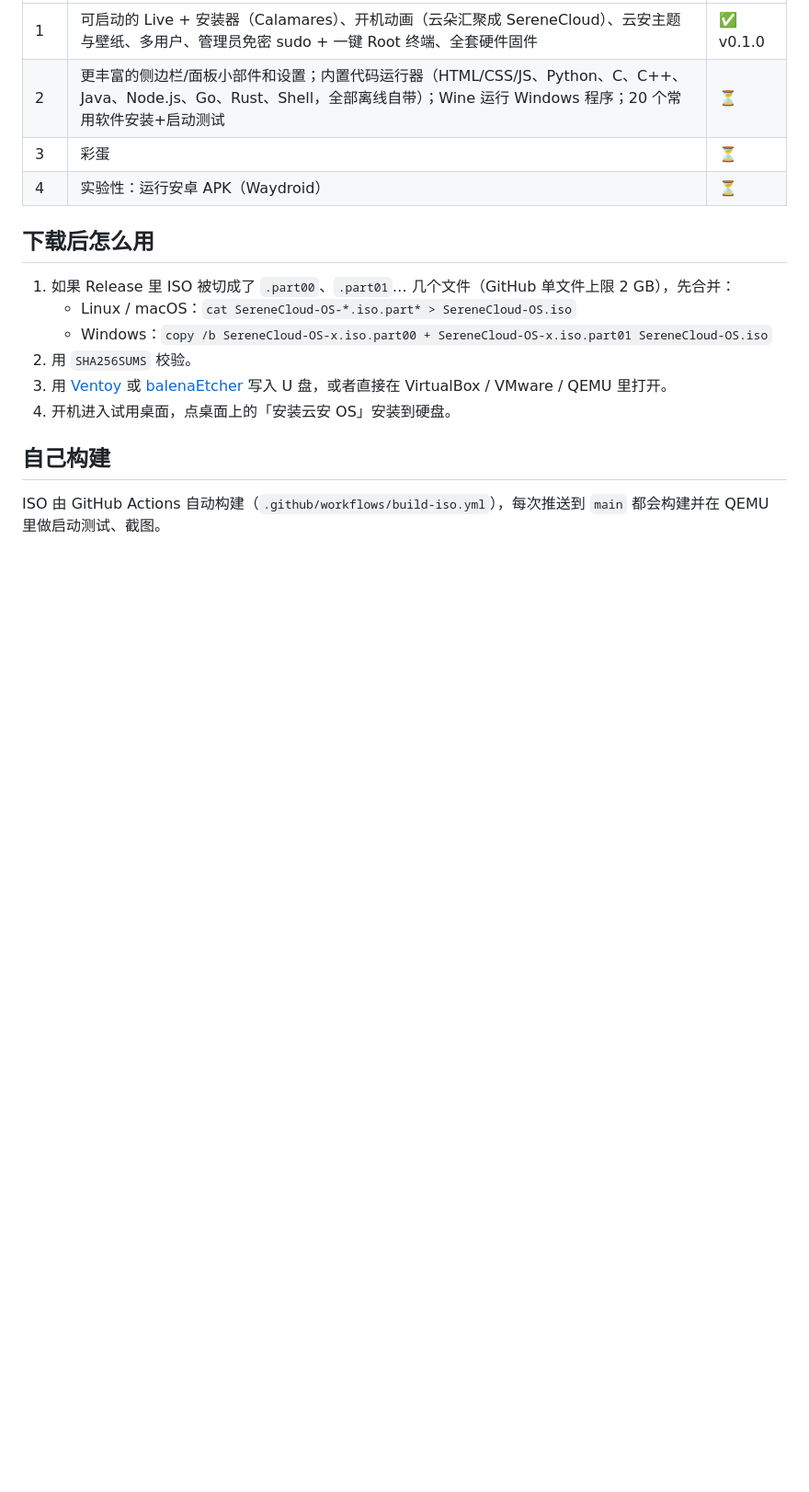
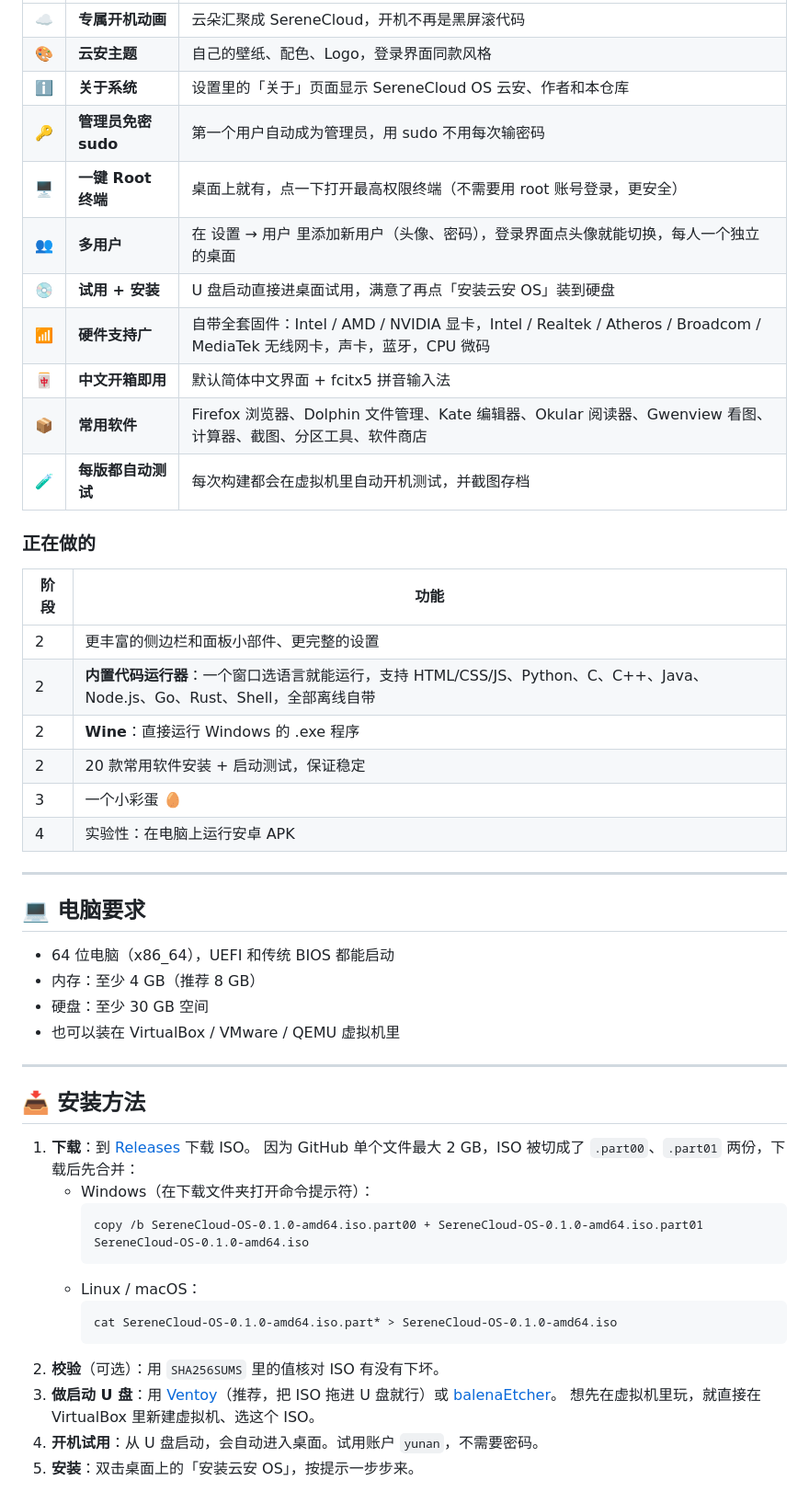
Before and after one commit to ZW-SYS/SereneCloud-OS, a Markdown page: README.md, the part around one of its changes. Shown at 92% size. GitHub-like rendering; blank space fills up the shorter version.

````diff
--- a/README.md
+++ b/README.md
@@ -15,18 +58,53 @@
 |---|---|---|
-| 1 | 可启动的 Live + 安装器（Calamares）、开机动画（云朵汇聚成 SereneCloud）、云安主题与壁纸、多用户、管理员免密 sudo + 一键 Root 终端、全套硬件固件 | ✅ v0.1.0 |
-| 2 | 更丰富的侧边栏/面板小部件和设置；内置代码运行器（HTML/CSS/JS、Python、C、C++、Java、Node.js、Go、Rust、Shell，全部离线自带）；Wine 运行 Windows 程序；20 个常用软件安装+启动测试 | ⏳ |
-| 3 | 彩蛋 | ⏳ |
-| 4 | 实验性：运行安卓 APK（Waydroid） | ⏳ |
+| ☁️ | **专属开机动画** | 云朵汇聚成 SereneCloud，开机不再是黑屏滚代码 |
+| 🎨 | **云安主题** | 自己的壁纸、配色、Logo，登录界面同款风格 |
+| ℹ️ | **关于系统** | 设置里的「关于」页面显示 SereneCloud OS 云安、作者和本仓库 |
+| 🔑 | **管理员免密 sudo** | 第一个用户自动成为管理员，用 sudo 不用每次输密码 |
+| 🖥️ | **一键 Root 终端** | 桌面上就有，点一下打开最高权限终端（不需要用 root 账号登录，更安全） |
+| 👥 | **多用户** | 在 设置 → 用户 里添加新用户（头像、密码），登录界面点头像就能切换，每人一个独立的桌面 |
+| 💿 | **试用 + 安装** | U 盘启动直接进桌面试用，满意了再点「安装云安 OS」装到硬盘 |
+| 📶 | **硬件支持广** | 自带全套固件：Intel / AMD / NVIDIA 显卡，Intel / Realtek / Atheros / Broadcom / MediaTek 无线网卡，声卡，蓝牙，CPU 微码 |
+| 🀄 | **中文开箱即用** | 默认简体中文界面 + fcitx5 拼音输入法 |
+| 📦 | **常用软件** | Firefox 浏览器、Dolphin 文件管理、Kate 编辑器、Okular 阅读器、Gwenview 看图、计算器、截图、分区工具、软件商店 |
+| 🧪 | **每版都自动测试** | 每次构建都会在虚拟机里自动开机测试，并截图存档 |
 
-## 下载后怎么用
+### 正在做的
 
-1. 如果 Release 里 ISO 被切成了 `.part00`、`.part01`… 几个文件（GitHub 单文件上限 2 GB），先合并：
-   - Linux / macOS：`cat SereneCloud-OS-*.iso.part* > SereneCloud-OS.iso`
-   - Windows：`copy /b SereneCloud-OS-x.iso.part00 + SereneCloud-OS-x.iso.part01 SereneCloud-OS.iso`
-2. 用 `SHA256SUMS` 校验。
-3. 用 [Ventoy](https://www.ventoy.net) 或 [balenaEtcher](https://etcher.balena.io) 写入 U 盘，或者直接在 VirtualBox / VMware / QEMU 里打开。
-4. 开机进入试用桌面，点桌面上的「安装云安 OS」安装到硬盘。
+| 阶段 | 功能 |
+|---|---|
+| 2 | 更丰富的侧边栏和面板小部件、更完整的设置 |
+| 2 | **内置代码运行器**：一个窗口选语言就能运行，支持 HTML/CSS/JS、Python、C、C++、Java、Node.js、Go、Rust、Shell，全部离线自带 |
+| 2 | **Wine**：直接运行 Windows 的 .exe 程序 |
+| 2 | 20 款常用软件安装 + 启动测试，保证稳定 |
+| 3 | 一个小彩蛋 🥚 |
+| 4 | 实验性：在电脑上运行安卓 APK |
 
-## 自己构建
+---
 
-ISO 由 GitHub Actions 自动构建（`.github/workflows/build-iso.yml`），每次推送到 `main` 都会构建并在 QEMU 里做启动测试、截图。
+## 💻 电脑要求
+
+- 64 位电脑（x86_64），UEFI 和传统 BIOS 都能启动
+- 内存：至少 4 GB（推荐 8 GB）
+- 硬盘：至少 30 GB 空间
+- 也可以装在 VirtualBox / VMware / QEMU 虚拟机里
+
+---
+
+## 📥 安装方法
+
+1. **下载**：到 [Releases](https://github.com/ZW-SYS/SereneCloud-OS/releases) 下载 ISO。
+   因为 GitHub 单个文件最大 2 GB，ISO 被切成了 `.part00`、`.part01` 两份，下载后先合并：
+   - Windows（在下载文件夹打开命令提示符）：
+     ```
+     copy /b SereneCloud-OS-0.1.0-amd64.iso.part00 + SereneCloud-OS-0.1.0-amd64.iso.part01 SereneCloud-OS-0.1.0-amd64.iso
+     ```
+   - Linux / macOS：
+     ```
+     cat SereneCloud-OS-0.1.0-amd64.iso.part* > SereneCloud-OS-0.1.0-amd64.iso
+     ```
+2. **校验**（可选）：用 `SHA256SUMS` 里的值核对 ISO 有没有下坏。
+3. **做启动 U 盘**：用 [Ventoy](https://www.ventoy.net)（推荐，把 ISO 拖进 U 盘就行）或 [balenaEtcher](https://etcher.balena.io)。
+   想先在虚拟机里玩，就直接在 VirtualBox 里新建虚拟机、选这个 ISO。
+4. **开机试用**：从 U 盘启动，会自动进入桌面。试用账户 `yunan`，不需要密码。
+5. **安装**：双击桌面上的「安装云安 OS」，按提示一步步来。
+
````
Also changed, not shown: other parts of README.md (+79 -18 lines), docs/RELEASE_NOTES.md (+7 -1 lines), docs/images/boot-animation.gif (added), docs/images/logo.png (added), docs/images/wallpaper.jpg (added).
